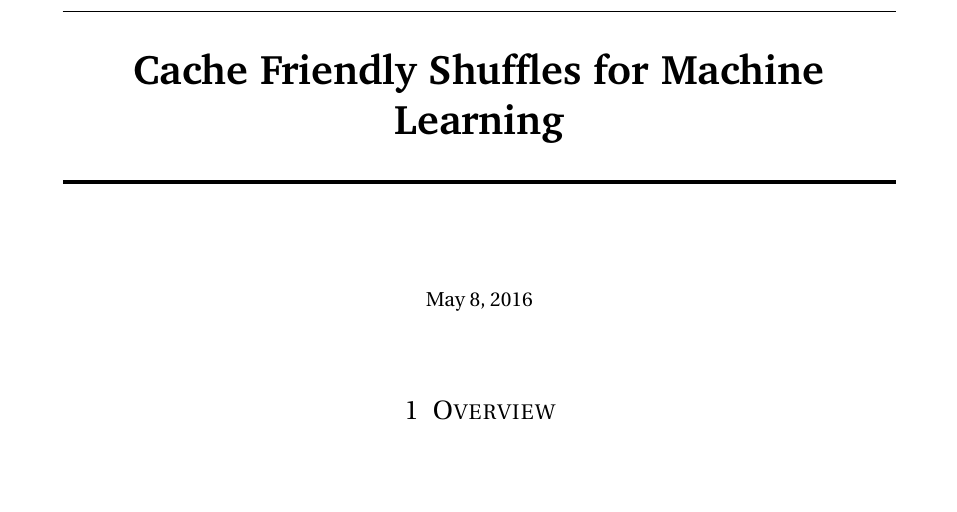
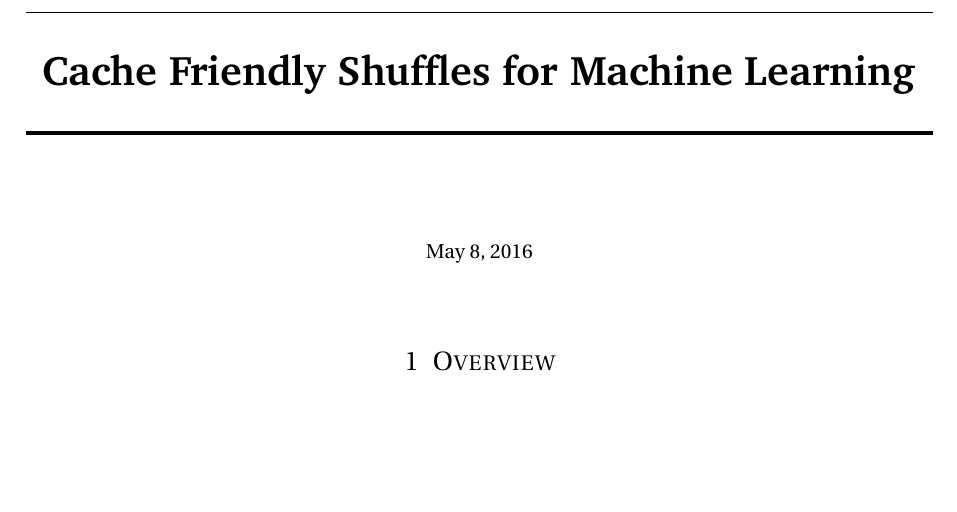
Before and after one commit to agnusmaximus/parallelmlaverage, a LaTeX document (writeup/report.tex): part of page 1 of 7 before the commit and part of page 1 of 6 after it, cut so that both start at the same text, the shorter picture padded with empty space. Compiled offline with pdfLaTeX.

Commit message:
update report

```diff
--- a/writeup/report.tex
+++ b/writeup/report.tex
@@ -1,4 +1,5 @@
 \documentclass[paper=a4, fontsize=11pt]{scrartcl}
+\usepackage[top=2.5cm, bottom=2.5cm, left=2.5cm, right=2.5cm]{geometry}
 \usepackage[T1]{fontenc}
 \usepackage{fourier}
 \usepackage{float}
```
Also changed, not shown: writeup/report.pdf, writeup/report.tex (1 more changed lines), 2 other files.
